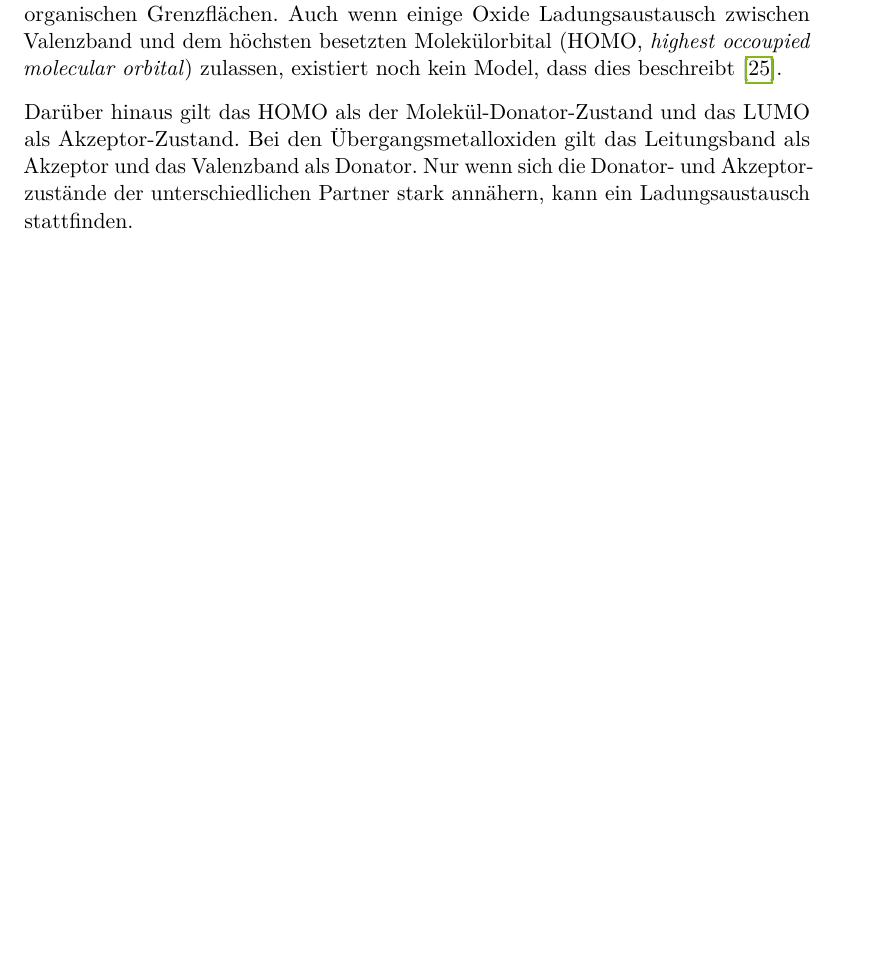
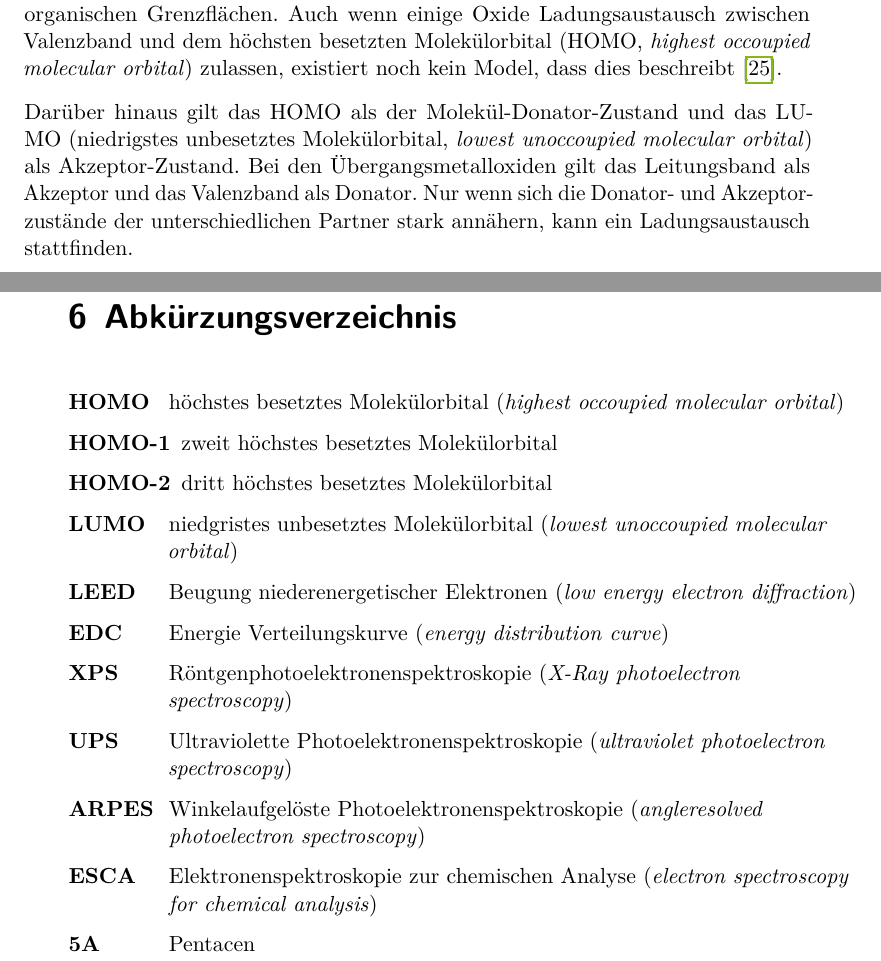
Before and after one commit to Vale112/master_thesis, a LaTeX thesis (thesis.tex, which reads content/02_Grundlagen.tex, content/06_Abkürzungen.tex): part of page 17 of 75 before the commit and two parts of pages 17 and 64 of 77 after it, the two joined at a grey line, cut so that both start at the same text, the shorter picture padded with empty space. Compiled offline with LuaLaTeX.

Commit message:
Abkürzungen

```diff
--- a/content/02_Grundlagen.tex
+++ b/content/02_Grundlagen.tex
@@ -258,7 +258,7 @@
             Dies unterscheidet den Prozess maßgeblich von vielen Modellen für Metall-organischen Grenzflächen.
             Auch wenn einige Oxide Ladungsaustausch zwischen Valenzband und dem höchsten besetzten Molekülorbital (HOMO, \textit{highest occoupied molecular orbital}) zulassen, existiert noch kein Model, dass dies beschreibt~\cite{IF_3}.
 
-            Darüber hinaus gilt das HOMO als der Molekül-Donator-Zustand und das LUMO als Akzeptor-Zustand.
+            Darüber hinaus gilt das HOMO als der Molekül-Donator-Zustand und das LUMO (niedrigstes unbesetztes Molekülorbital, \textit{lowest unoccoupied molecular orbital}) als Akzeptor-Zustand.
             Bei den Übergangsmetalloxiden gilt das Leitungsband als Akzeptor und das Valenzband als Donator.
             Nur wenn sich die Donator- und Akzeptorzustände der unterschiedlichen Partner stark annähern, kann ein Ladungsaustausch stattfinden.
             % Dabei ist zu beachten, dass sich durch die Wechselwirkung die energetisch Lage der Molekülorbital hinsichtlich der Gasphase verschieben kann.
--- /dev/null
+++ b/content/06_Abkürzungen.tex
@@ -0,0 +1,14 @@
+\chapter{Abkürzungsverzeichnis}
+    \begin{acronym}[DICOM]
+        \acro{HOMO}{höchstes besetztes Molekülorbital (\textit{highest occoupied molecular orbital})}
+        \acro{HOMO-1}{zweit höchstes besetztes Molekülorbital}
+        \acro{HOMO-2}{dritt höchstes besetztes Molekülorbital}
+        \acro{LUMO}{niedgristes unbesetztes Molekülorbital (\textit{lowest unoccoupied molecular orbital})}
+        \acro{LEED}{Beugung niederenergetischer Elektronen (\textit{low energy electron diffraction})}
+        \acro{EDC}{Energie Verteilungskurve (\textit{energy distribution curve})}
+        \acro{XPS}{Röntgenphotoelektronenspektroskopie (\textit{X-Ray photoelectron spectroscopy})}
+        \acro{UPS}{Ultraviolette Photoelektronenspektroskopie (\textit{ultraviolet photoelectron spectroscopy})}
+        \acro{ARPES}{Winkelaufgelöste Photoelektronenspektroskopie (\textit{angleresolved photoelectron spectroscopy})}
+        \acro{ESCA}{Elektronenspektroskopie zur chemischen Analyse (\textit{electron spectroscopy for chemical analysis})}
+        \acro{5A}{Pentacen}
+    \end{acronym}
--- a/thesis.tex
+++ b/thesis.tex
@@ -144,6 +144,9 @@
 \addbibresource{references.bib}  % the bib file to use
 \DefineBibliographyStrings{german}{andothers = {{et\,al\adddot}}}  % replace u.a. with et al.
 
+% Abkürzungsverzeichnis
+\usepackage{acronym}
+
 
 % Last packages, do not change order or insert new packages after these ones
 \usepackage[pdfusetitle, unicode, linkbordercolor=tugreen, citebordercolor=tugreen]{hyperref}
```
Also changed, not shown: content/02_Grundlagen.tex (2 more changed lines), thesis.tex (1 more changed lines).
